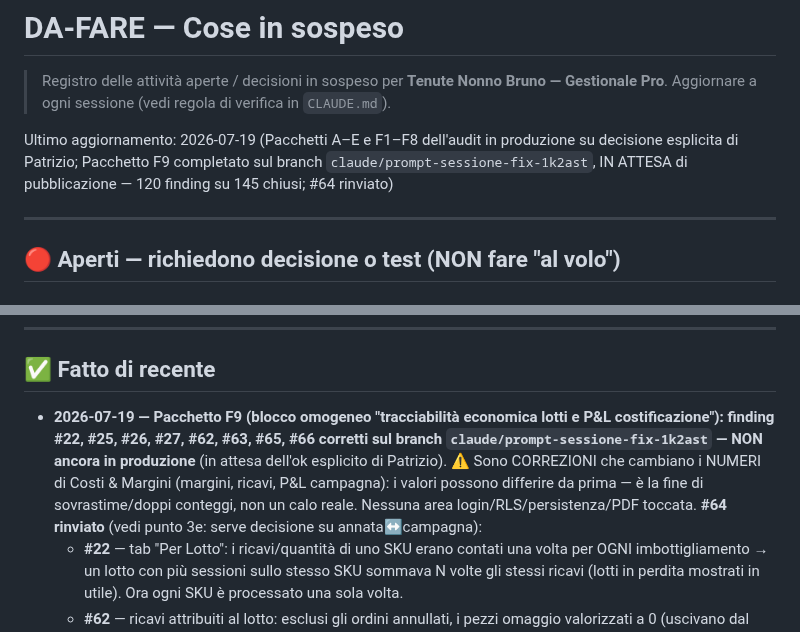
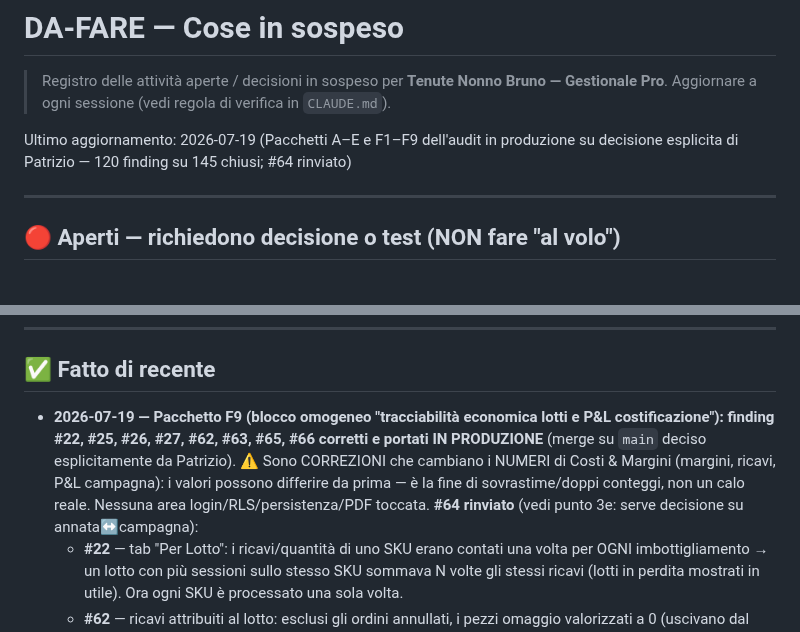
Before and after one commit to pdonnini-pixel/Tenute-Nonno-Bruno, a Markdown page: DA-FARE.md, 2 parts joined by grey strips. GitHub-like rendering.

Commit message:
DA-FARE: Pacchetto F9 pubblicato in produzione
Co-Authored-By: Claude Fable 5 <noreply@anthropic.com>
Claude-Session: https://claude.ai/code/session_019es2xPEfTNYnakyyjdauDH

```diff
--- a/DA-FARE.md
+++ b/DA-FARE.md
@@ -3,7 +3,7 @@
 > Registro delle attività aperte / decisioni in sospeso per **Tenute Nonno Bruno — Gestionale Pro**.
 > Aggiornare a ogni sessione (vedi regola di verifica in `CLAUDE.md`).
 
-Ultimo aggiornamento: 2026-07-19 (Pacchetti A–E e F1–F8 dell'audit in produzione su decisione esplicita di Patrizio; Pacchetto F9 completato sul branch `claude/prompt-sessione-fix-1k2ast`, IN ATTESA di pubblicazione — 120 finding su 145 chiusi; #64 rinviato)
+Ultimo aggiornamento: 2026-07-19 (Pacchetti A–E e F1–F9 dell'audit in produzione su decisione esplicita di Patrizio — 120 finding su 145 chiusi; #64 rinviato)
 
 ---
 
@@ -60,7 +60,7 @@ Ultimo aggiornamento: 2026-07-19 (Pacchetti A–E e F1–F8 dell'audit in produz
 ---
 
 ## ✅ Fatto di recente
-- **2026-07-19 — Pacchetto F9 (blocco omogeneo "tracciabilità economica lotti e P&L costificazione"): finding #22, #25, #26, #27, #62, #63, #65, #66 corretti sul branch `claude/prompt-sessione-fix-1k2ast` — NON ancora in produzione** (in attesa dell'ok esplicito di Patrizio). ⚠️ Sono CORREZIONI che cambiano i NUMERI di Costi & Margini (margini, ricavi, P&L campagna): i valori possono differire da prima — è la fine di sovrastime/doppi conteggi, non un calo reale. Nessuna area login/RLS/persistenza/PDF toccata. **#64 rinviato** (vedi punto 3e: serve decisione su annata↔campagna):
+- **2026-07-19 — Pacchetto F9 (blocco omogeneo "tracciabilità economica lotti e P&L costificazione"): finding #22, #25, #26, #27, #62, #63, #65, #66 corretti e portati IN PRODUZIONE** (merge su `main` deciso esplicitamente da Patrizio). ⚠️ Sono CORREZIONI che cambiano i NUMERI di Costi & Margini (margini, ricavi, P&L campagna): i valori possono differire da prima — è la fine di sovrastime/doppi conteggi, non un calo reale. Nessuna area login/RLS/persistenza/PDF toccata. **#64 rinviato** (vedi punto 3e: serve decisione su annata↔campagna):
   - **#22** — tab "Per Lotto": i ricavi/quantità di uno SKU erano contati una volta per OGNI imbottigliamento → un lotto con più sessioni sullo stesso SKU sommava N volte gli stessi ricavi (lotti in perdita mostrati in utile). Ora ogni SKU è processato una sola volta.
   - **#62** — ricavi attribuiti al lotto: esclusi gli ordini annullati, i pezzi omaggio valorizzati a 0 (uscivano dal magazzino ma non generano ricavo), le rese conto vendita nettate da quantità e ricavo.
   - **#63** — il prezzo di uno scarico si prende dalla riga con formato E annata corrispondenti (prima dalla prima riga con lo stesso formato: un ordine con 500 ml 2025 e 2024 a prezzi diversi mis-attribuiva i ricavi tra annate).
```
